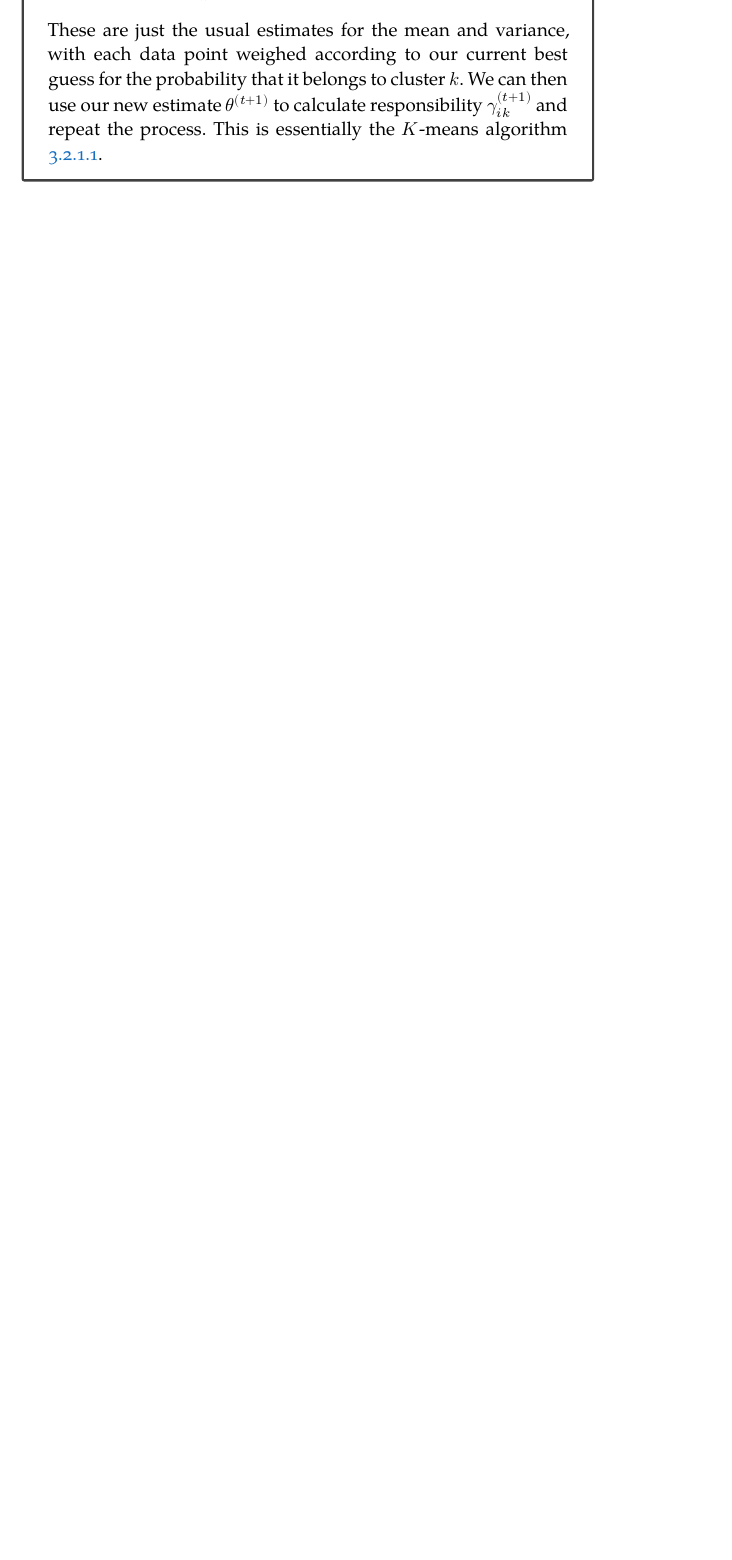
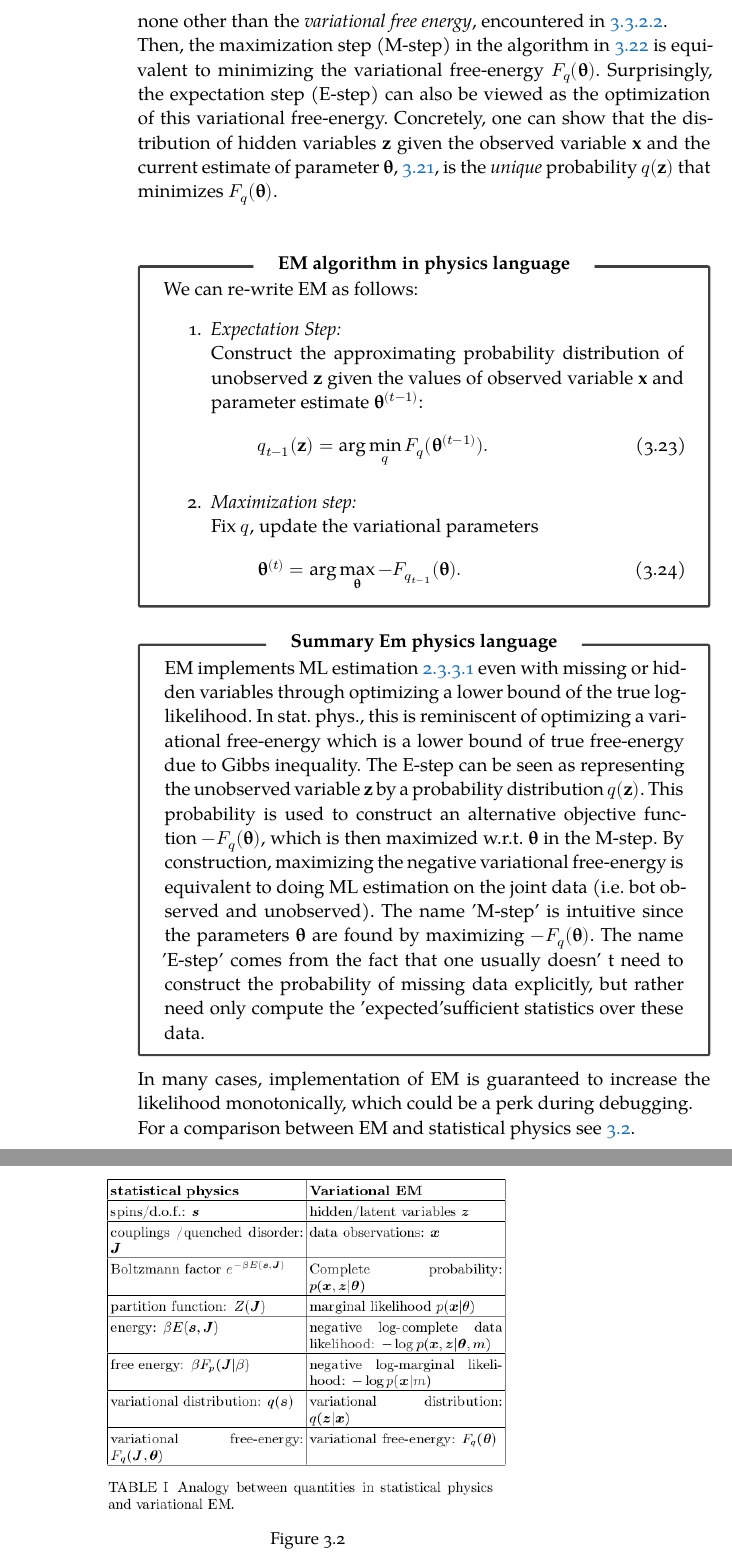
Before and after one commit to Thpreis/ML, a LaTeX thesis (MLnotes.tex, which reads Chapters/Unsupervised.tex): part of page 115 of 118 before the commit and two parts of pages 116 and 117 of 120 after it, the two joined at a grey line, cut at the place of the change, the shorter picture padded with empty space. Compiled offline with XeLaTeX; a missing font is replaced by an installed copy or a similar font.

Commit message:
added EM, finished variational Methods

```diff
--- a/Chapters/Unsupervised.tex
+++ b/Chapters/Unsupervised.tex
@@ -449,5 +451,0 @@ The central observation underlying EM is that it is often much easier to calcula
-	\mm^{(t+1)}_k &= \frac{\sum_i^N \gamma^{(t)}_{ik} x_i}{\sum_i \gamma^{(t)}_{ik}}\\
-	\mS^{(t+1)}_k &= \frac{\sum_i^N \gamma^{(t)}_{ik} (\mx_i-\mm_k) (\mx_i-\mm_k)^T}{\sum_i \gamma^{(t)}_{ik}}\\
-	\pi^{(t+1)}_k &= \frac{1}{N} \sum_k \gamma^{(t)}_{ik}.
-\end{align*}
-These are just the usual estimates for the mean and variance, with each data point weighed according to our current best guess for the probability that it belongs to cluster $k$. We can then use our new estimate $\theta^{(t+1)}$ to calculate responsibility $\gamma^{(t+1)}_{ik}$ and repeat the process. This is essentially the $K$-means algorithm \ref{subsubsec:clusterPracticalKmeans}.
@@ -454,0 +472,30 @@ These are just the usual estimates for the mean and variance, with each data poi
+\label{subsubsec:varMFTEMphys}
+Recall that our goal is to maximize the log-likelihood $L(\mt)$. With data $\mathbf{z}$ missing, we surely cannot just maximize $L(\mt)$ directly since parameter $\mt$ might couple both $\mathbf{z}$ and $\mx$. EM circumvents this by optimizing another objective function, $F_q(\mt)$, constructed based on estimates of the hidden variable distribution $q(\mathbf{z}|\mx)$. Indeed, the function optimized is none other than the \emph{variational free energy}, encountered in \ref{subsubsec:varMFTising}.\\
+Then, the maximization step (M-step) in the algorithm in  \ref{eq:varMFTEM2} is equivalent to minimizing the variational free-energy $F_q(\mt)$. Surprisingly, the expectation step (E-step) can also be viewed as the optimization of this variational free-energy. Concretely, one can show that the distribution of hidden variables $\mathbf{z}$ given the observed variable $\mx$ and the current estimate of parameter $\mt$, \ref{eq:varMFTEM1}, is the \emph{unique} probability $q(\mathbf{z})$ that minimizes $F_q(\mt)$.\\
+\begin{mybox}{EM algorithm in physics language}
+	We can re-write EM as follows:
+	\begin{enumerate}
+		\item \emph{Expectation Step:}\\
+		Construct the approximating probability distribution of unobserved $\mathbf{z}$ given the values of observed variable $\mx$ and parameter estimate $\mt^{(t-1)}$:
+		\be
+		q_{t-1}(\mathbf{z}) = \arg \min_q F_q (\mt^{(t-1)}).
+		\ee
+		\item \emph{Maximization step:}\\
+		Fix $q$, update the variational parameters
+		\be
+		\mt^{(t)} = \arg \max_{\mt} -F_{q_{t-1}} (\mt).
+		\ee
+	\end{enumerate}
+\end{mybox}
+\begin{mybox}{Summary Em physics language}
+	EM implements ML estimation \ref{subsubsec:bayesEstMLE} even with missing or hidden variables through optimizing a lower bound of the true log-likelihood. In stat. phys., this is reminiscent of optimizing a variational free-energy which is a lower bound of true free-energy due to Gibbs inequality. The E-step can be seen as representing the unobserved variable $\mathbf{z}$ by a probability distribution $q(\mathbf{z})$. This probability is used to construct an alternative objective function $-F_q(\mt)$, which is then maximized w.r.t. $\mt$ in the M-step. By construction, maximizing the negative variational free-energy is equivalent to doing ML estimation on the joint data (i.e. bot observed and unobserved). The name ’M-step’ is intuitive since the parameters $ \mt$ are found by maximizing $-F_q(\mt)$. The name ’E-step’ comes from the fact that one usually doesn' t need to construct the probability of missing data explicitly, but rather need only compute the ’expected’sufficient statistics over these data.
+\end{mybox}
+In many cases, implementation of EM is guaranteed to increase the likelihood monotonically, which could be a perk during debugging.\\
+For a comparison between EM and statistical physics see \ref{fig:analogyemstatphys}.
+
+\begin{figure}[h!]
+	\centering
+	\includegraphics[width=0.7\linewidth]{gfx/AnalogyEMstatphys}
+	\caption{}
+	\label{fig:analogyemstatphys}
+\end{figure}
```
Also changed, not shown: MLnotes.pdf, gfx/AnalogyEMstatphys.png (added), Chapters/Unsupervised.tex (30 more changed lines), 7 other files.
